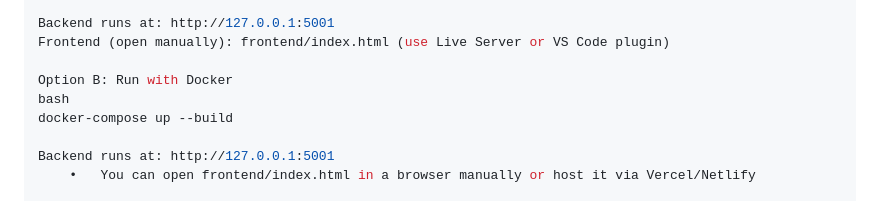
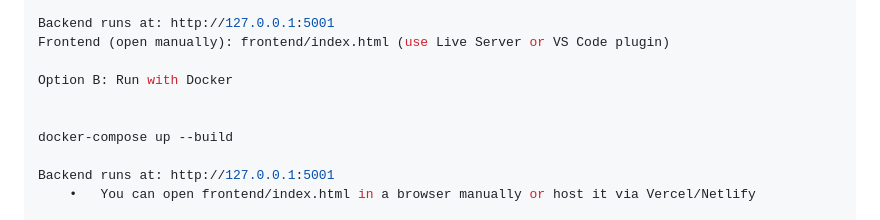
Before and after one commit to Anukuga/nature-by-AI, a Markdown page: README.md, the part around the change. GitHub-like rendering.

```diff
--- a/README.md
+++ b/README.md
@@ -82,7 +82,8 @@ Backend runs at: http://127.0.0.1:5001
 Frontend (open manually): frontend/index.html (use Live Server or VS Code plugin)
 
 Option B: Run with Docker
-bash
+
+
 docker-compose up --build
 
 Backend runs at: http://127.0.0.1:5001
```
